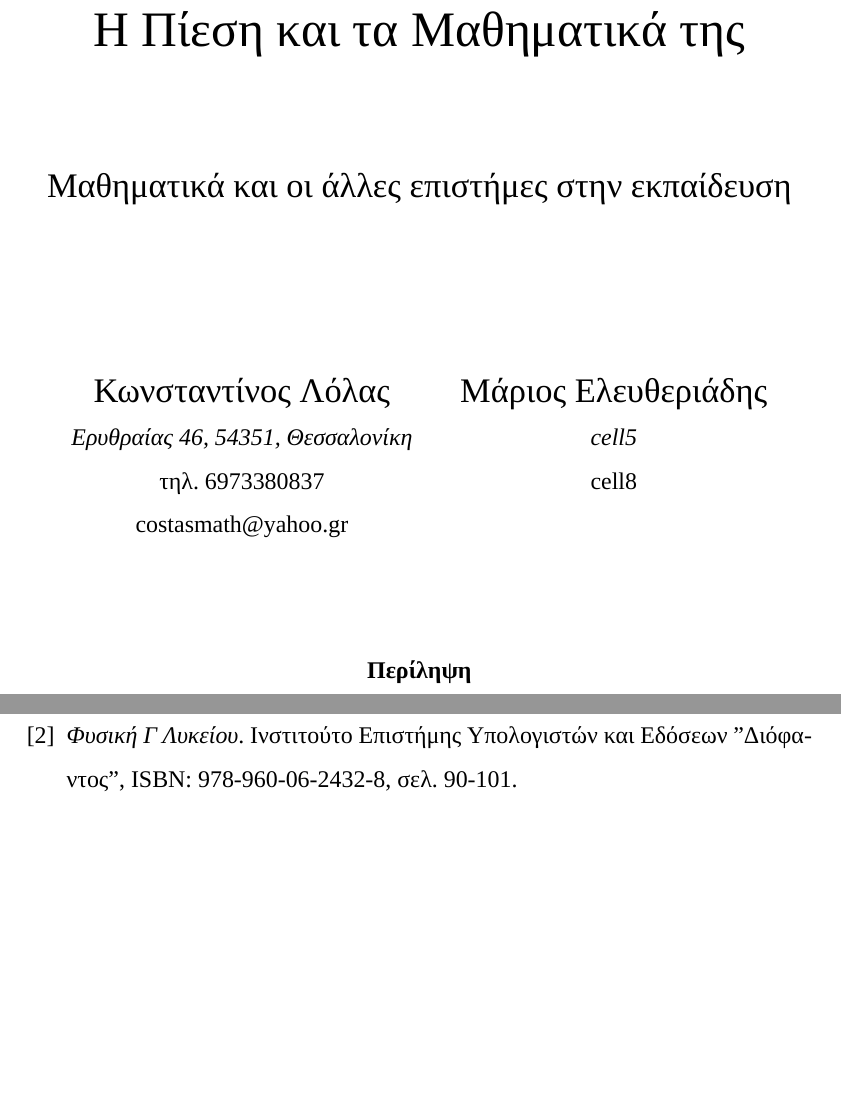
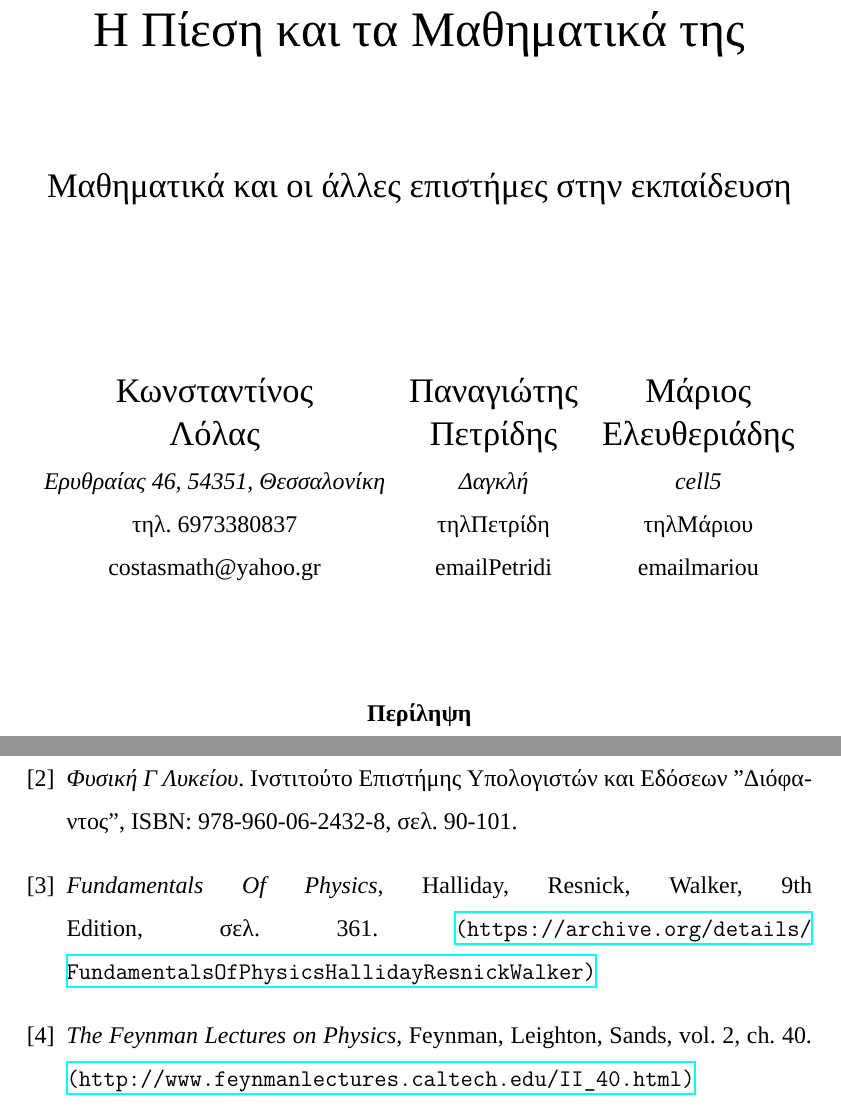
Before and after one commit to costasdroid/hms, a LaTeX document (Lefkada.tex): two parts of pages 1 and 10 of 10, joined at a grey line, cut so that both start at the same text, the shorter picture padded with empty space. Compiled offline with XeLaTeX; a missing font is replaced by an installed copy or a similar font.

Commit message:
Added bib

```diff
--- a/Lefkada.tex
+++ b/Lefkada.tex
@@ -27,6 +27,7 @@
  \newtheorem{corollary}{Πόρισμα}
 
 
+ \usepackage{hyperref}
 %%\address{Ερυθραίας 46\\ 54351 Θεσσαλονίκη}
 
 \begin{document}
@@ -42,10 +43,11 @@
  \begin{center}
 
   \begin{tabular}{ c c c }
- \Large{Κωνσταντίνος Λόλας} & & \Large{Μάριος Ελευθεριάδης} \\
- \textit{Ερυθραίας 46, 54351, Θεσσαλονίκη} & & \textit{cell5}  \\
- τηλ. 6973380837 & & cell8 \\
- costasmath@yahoo.gr & & \\
+   \Large{Κωνσταντίνος} & \Large{Παναγιώτης} & \Large{Μάριος} \\
+   \Large{Λόλας} & \Large{Πετρίδης} & \Large{Ελευθεριάδης} \\
+   \textit{Ερυθραίας 46, 54351, Θεσσαλονίκη} & \textit{Δαγκλή} & \textit{cell5} \\
+   τηλ. 6973380837 & τηλΠετρίδη & τηλΜάριου \\
+   costasmath@yahoo.gr & emailPetridi & emailmariou \\
   \end{tabular}
 
   \vspace{2cm}
@@ -230,5 +228,11 @@ $$pV=nRT \Rightarrow p\frac{m}{ρ}=\frac{N}{N_A}RT \Rightarrow ρ=\frac{mp}{kT}$
  \textit{Φυσική Γ Λυκείου}.
  Ινστιτούτο Επιστήμης Υπολογιστών και Εδόσεων "Διόφαντος", ISBN: 978-960-06-2432-8, σελ. 90-101.
 
+ \bibitem{Halliday1}
+ \textit{Fundamentals Of Physics}, Halliday, Resnick, Walker, 9th Edition, σελ. 361. \url{(https://archive.org/details/FundamentalsOfPhysicsHallidayResnickWalker)}
+
+ \bibitem{Feynman1}
+ \textit{The Feynman Lectures on Physics}, Feynman, Leighton, Sands, vol. 2, ch. 40. \url{(http://www.feynmanlectures.caltech.edu/II_40.html)}
+
 \end{thebibliography}
 \end{document}
```
Also changed, not shown: Lefkada.pdf, Lefkada.tex (12 more changed lines), 1 other file. Lines whose indentation alone changed are shown as unchanged.
